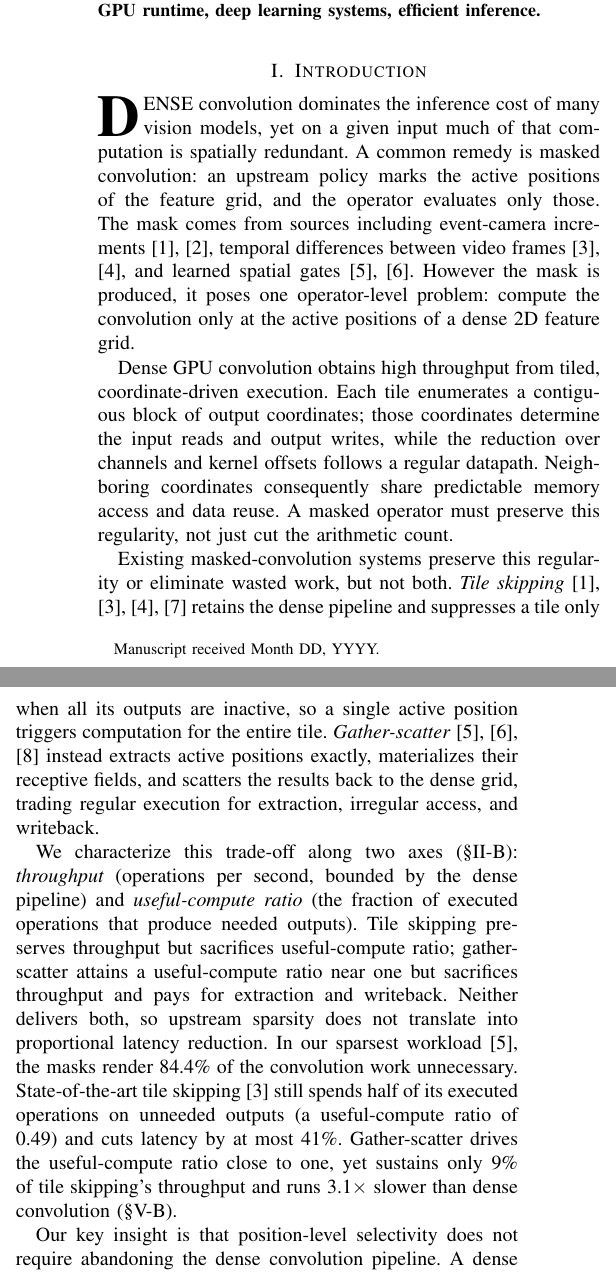
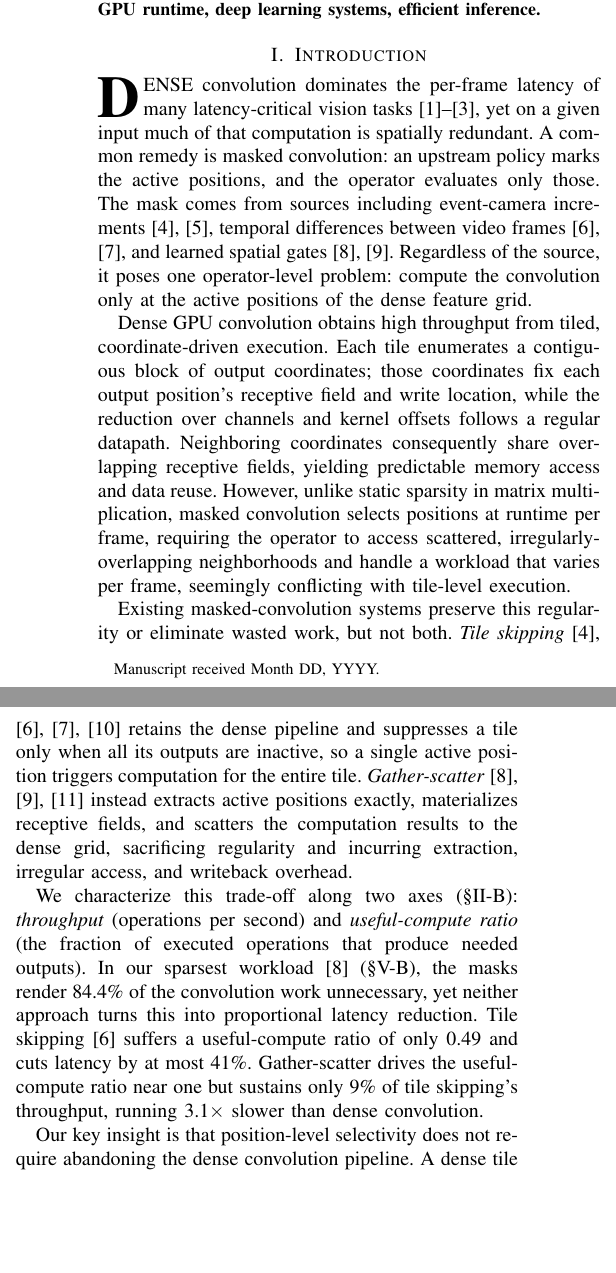
Before and after one commit to guanxiux/RAL, a LaTeX paper (main.tex, which reads src/intro.tex): two parts of the columns of page 1 of 6 before the commit and two parts of the columns of page 1 of 7 after it, joined at a grey line, cut so that both start at the same text, the shorter picture padded with empty space. Compiled offline with pdfLaTeX; a missing font is replaced by an installed copy or a similar font; a LaTeX package or settings file that is missing is left out.

Commit message:
Revise intro and background: tighten trade-off paragraph, add difficulty setup, fix grammar and style

```diff
--- a/src/intro.tex
+++ b/src/intro.tex
@@ -15,45 +15,45 @@
 % gates~\cite{evconv,asyncsparse,deltacnn,dgnet,dynconv}. Whatever the source, the
 % mask poses the same operator-level problem: compute the convolution only at the
 % active positions of a dense 2D feature grid.
-\IEEEPARstart{D}{ense} convolution dominates the inference cost of many vision
-models, yet on a given input much of that computation is spatially redundant. A
+\IEEEPARstart{D}{ense} convolution dominates the per-frame latency of many
+latency-critical vision tasks~\cite{nanoflownet,fastdepth,perclatency}, yet on a given input much of that computation is
+spatially redundant. A
 common remedy is masked convolution: an upstream policy marks the active
-positions of the feature grid, and the operator evaluates only those. The mask
+positions, and the operator evaluates only those. The mask
 comes from sources including event-camera increments~\cite{evconv,asyncsparse},
 temporal differences between video frames~\cite{deltacnn,skipconv}, and learned
-spatial gates~\cite{dynconv,dgnet}. However the mask is produced, it
-poses one operator-level problem: compute the convolution only at the active
-positions of a dense 2D feature grid.
+spatial gates~\cite{dynconv,dgnet}. Regardless of the source, it poses one
+operator-level problem: compute the convolution only at the active positions of
+the dense feature grid.
 
 Dense GPU convolution obtains high throughput from tiled, coordinate-driven
 execution. Each tile enumerates a contiguous block of output coordinates; those
-coordinates determine the input reads and output writes, while the reduction
+coordinates fix each output position's receptive field and write location, while the reduction
 over channels and kernel offsets follows a regular datapath. Neighboring
-coordinates consequently share predictable memory access and data reuse. A
-masked operator must preserve this regularity, not just cut the arithmetic count.
+coordinates consequently share overlapping receptive fields, yielding predictable
+memory access and data reuse.
+However, unlike static sparsity in matrix multiplication, masked convolution
+selects positions at runtime per frame, requiring the operator to access scattered, irregularly-overlapping neighborhoods and handle a workload that varies per frame, seemingly conflicting with tile-level execution.
 
 Existing masked-convolution systems preserve this regularity or eliminate wasted
 work, but not both. \emph{Tile skipping}~\cite{sbnet,skipconv,evconv,deltacnn} retains the
 dense pipeline and suppresses a tile only when all its outputs are inactive, so
 a single active position triggers computation for the entire tile.
 \emph{Gather-scatter}~\cite{sai,dgnet,dynconv} instead extracts active
-positions exactly, materializes their receptive fields, and scatters the
-results back to the dense grid, trading regular execution for extraction,
-irregular access, and writeback.
+positions exactly, materializes receptive fields, and scatters the computation results
+to the dense grid, sacrificing regularity and incurring extraction,
+irregular access, and writeback overhead.
 
 We characterize this trade-off along two axes (\S\ref{sec:bg:gap}):
-\emph{throughput} (operations per second, bounded by the dense pipeline) and
+\emph{throughput} (operations per second) and
 \emph{useful-compute ratio} (the fraction of executed operations that produce
-needed outputs). Tile skipping preserves throughput but sacrifices useful-compute
-ratio; gather-scatter attains a useful-compute ratio near one but sacrifices
-throughput and pays for extraction and writeback. Neither delivers both, so
-upstream sparsity does not translate into proportional latency reduction. In our
-sparsest workload~\cite{dynconv}, the masks render 84.4\% of the convolution work
-unnecessary. State-of-the-art tile skipping~\cite{deltacnn} still spends half of
-its executed operations on unneeded outputs (a useful-compute ratio of 0.49) and
-cuts latency by at most 41\%. Gather-scatter drives the useful-compute ratio close
-to one, yet sustains only 9\% of tile skipping's throughput and runs 3.1$\times$
-slower than dense convolution (\S\ref{sec:eval:latency}).
+needed outputs). In our sparsest workload~\cite{dynconv} (\S\ref{sec:eval:latency}), the masks render 84.4\%
+of the convolution work unnecessary, yet neither approach turns this into
+proportional latency reduction. Tile skipping~\cite{deltacnn}
+suffers a useful-compute ratio of only 0.49 and cuts latency by at most 41\%.
+Gather-scatter drives the useful-compute ratio near one but sustains only 9\% of
+tile skipping's throughput, running 3.1$\times$ slower than dense
+convolution.
 
 Our key insight is that position-level selectivity does not require abandoning
 the dense convolution pipeline. A dense tile already derives its reads and
```
Also changed, not shown: main.tex (+4 -4 lines), src/background.tex (+14 -5 lines), src/intro.tex (24 more changed lines).
